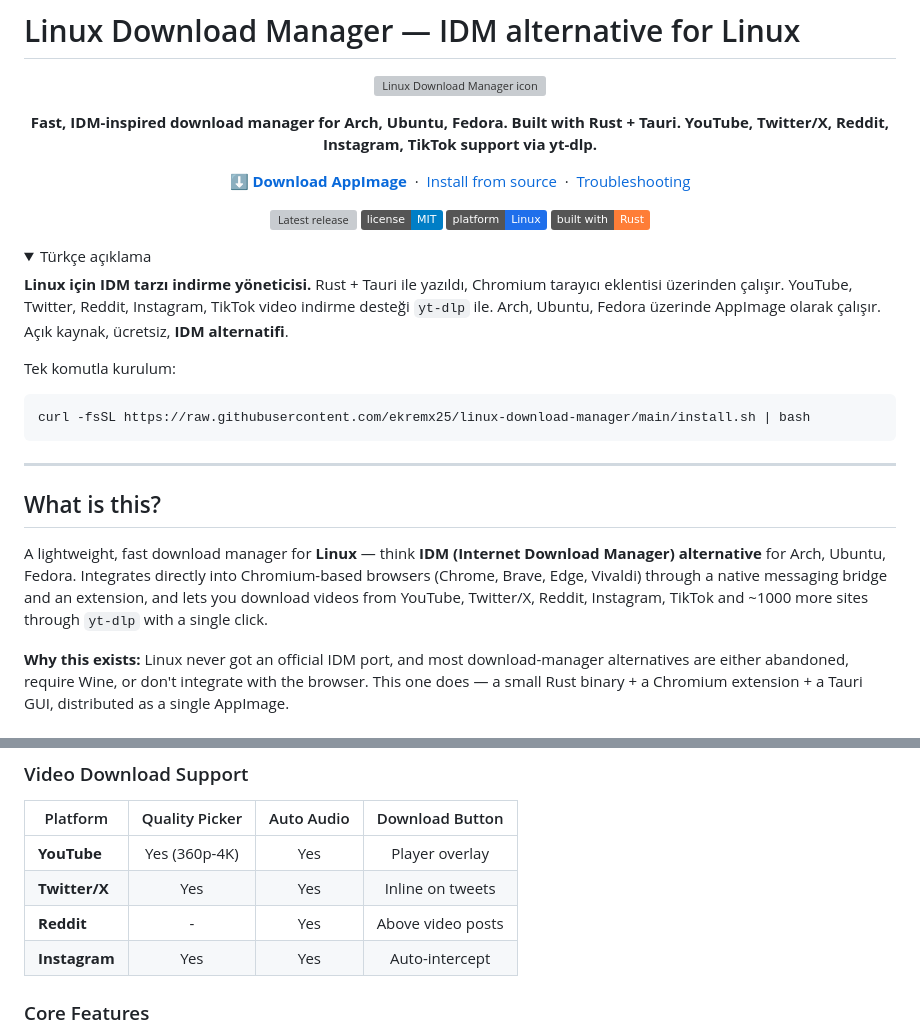
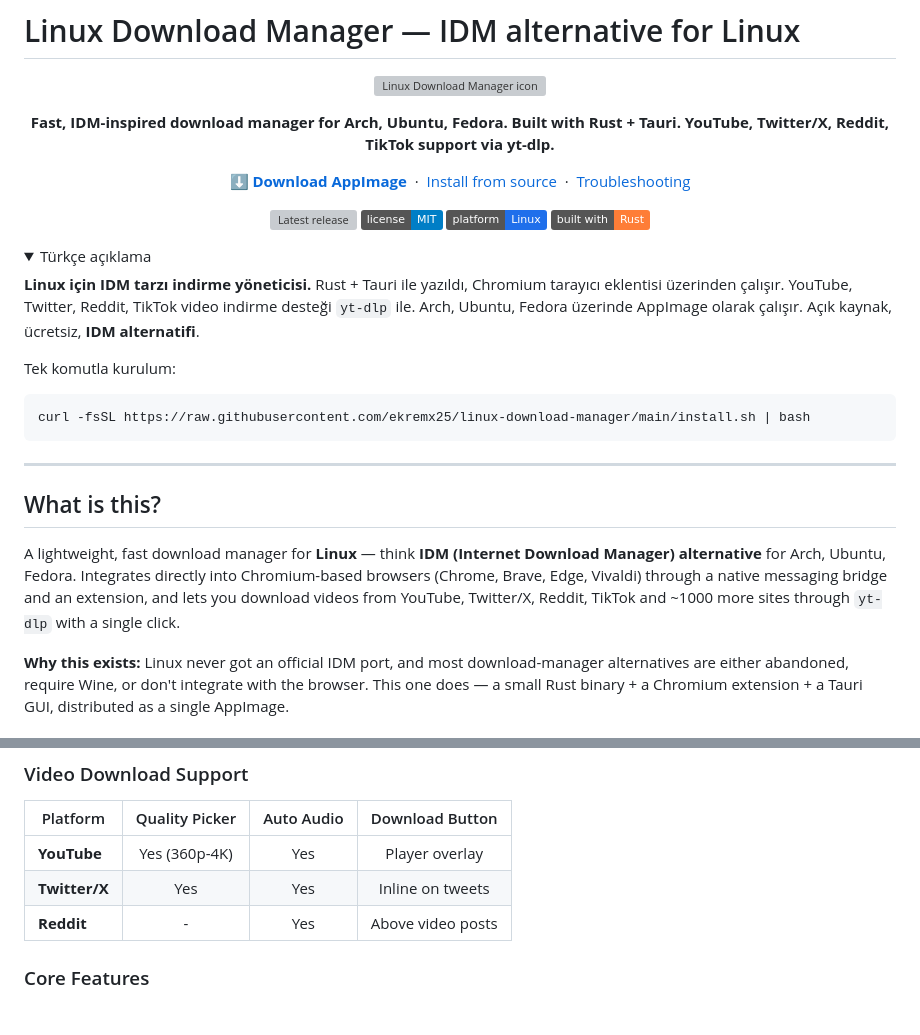
Before and after one commit to ekremx25/linux-download-manager, a Markdown page: README.md, 2 parts joined by grey strips. GitHub-like rendering; folded sections open; badges without logos; grey boxes are pictures that could not be loaded.

Commit message:
Drop Instagram from README feature list and marketing blurbs

````diff
--- a/README.md
+++ b/README.md
@@ -5,7 +5,7 @@
 </p>
 
 <p align="center">
-  <strong>Fast, IDM-inspired download manager for Arch, Ubuntu, Fedora. Built with Rust + Tauri. YouTube, Twitter/X, Reddit, Instagram, TikTok support via yt-dlp.</strong>
+  <strong>Fast, IDM-inspired download manager for Arch, Ubuntu, Fedora. Built with Rust + Tauri. YouTube, Twitter/X, Reddit, TikTok support via yt-dlp.</strong>
 </p>
 
 <p align="center">
@@ -26,7 +26,7 @@
 <details>
 <summary>Türkçe açıklama</summary>
 
-**Linux için IDM tarzı indirme yöneticisi.** Rust + Tauri ile yazıldı, Chromium tarayıcı eklentisi üzerinden çalışır. YouTube, Twitter, Reddit, Instagram, TikTok video indirme desteği `yt-dlp` ile. Arch, Ubuntu, Fedora üzerinde AppImage olarak çalışır. Açık kaynak, ücretsiz, **IDM alternatifi**.
+**Linux için IDM tarzı indirme yöneticisi.** Rust + Tauri ile yazıldı, Chromium tarayıcı eklentisi üzerinden çalışır. YouTube, Twitter, Reddit, TikTok video indirme desteği `yt-dlp` ile. Arch, Ubuntu, Fedora üzerinde AppImage olarak çalışır. Açık kaynak, ücretsiz, **IDM alternatifi**.
 
 Tek komutla kurulum:
 ```bash
@@ -39,7 +39,7 @@ curl -fsSL https://raw.githubusercontent.com/ekremx25/linux-download-manager/mai
 
 ## What is this?
 
-A lightweight, fast download manager for **Linux** — think **IDM (Internet Download Manager) alternative** for Arch, Ubuntu, Fedora. Integrates directly into Chromium-based browsers (Chrome, Brave, Edge, Vivaldi) through a native messaging bridge and an extension, and lets you download videos from YouTube, Twitter/X, Reddit, Instagram, TikTok and ~1000 more sites through `yt-dlp` with a single click.
+A lightweight, fast download manager for **Linux** — think **IDM (Internet Download Manager) alternative** for Arch, Ubuntu, Fedora. Integrates directly into Chromium-based browsers (Chrome, Brave, Edge, Vivaldi) through a native messaging bridge and an extension, and lets you download videos from YouTube, Twitter/X, Reddit, TikTok and ~1000 more sites through `yt-dlp` with a single click.
 
 **Why this exists:** Linux never got an official IDM port, and most download-manager alternatives are either abandoned, require Wine, or don't integrate with the browser. This one does — a small Rust binary + a Chromium extension + a Tauri GUI, distributed as a single AppImage.
 
@@ -51,7 +51,6 @@ A lightweight, fast download manager for **Linux** — think **IDM (Internet Dow
 | **YouTube** | Yes (360p-4K) | Yes | Player overlay |
 | **Twitter/X** | Yes | Yes | Inline on tweets |
 | **Reddit** | - | Yes | Above video posts |
-| **Instagram** | Yes | Yes | Auto-intercept |
 
 ### Core Features
 - **Multi-segment downloads** - Up to 4 parallel segments for faster downloads
````
